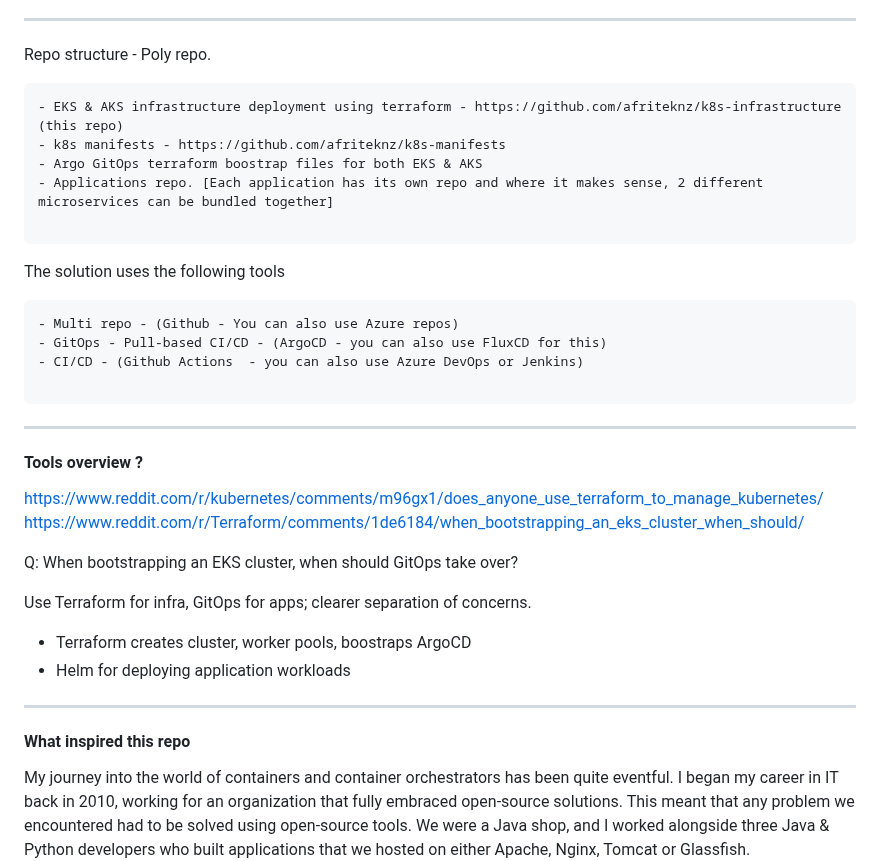
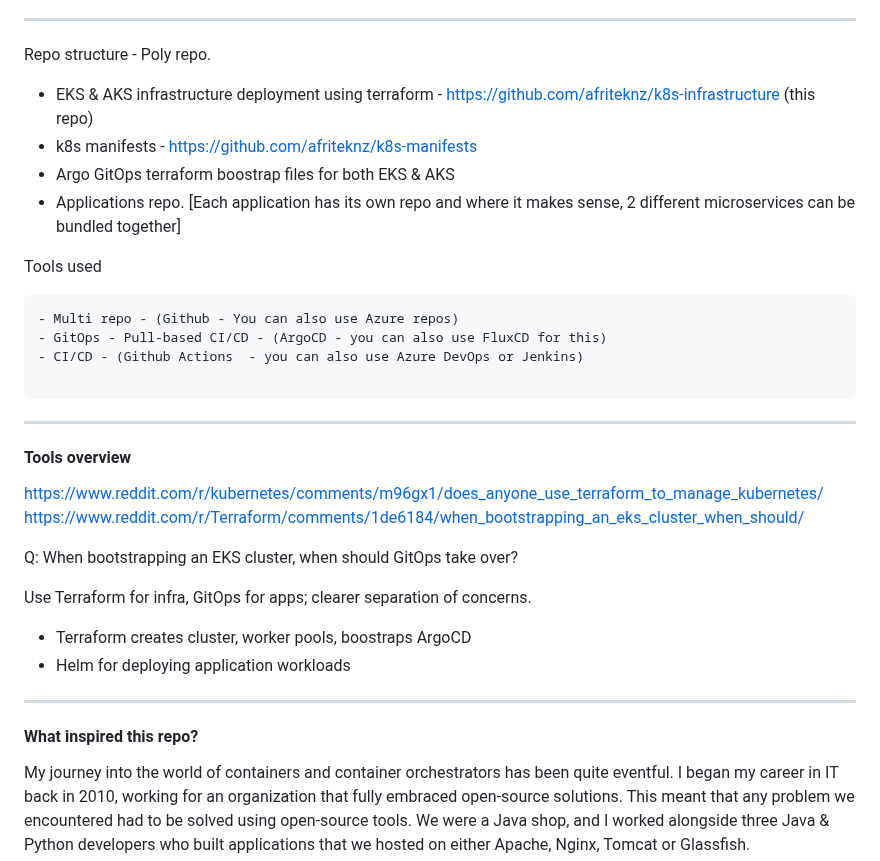
Before and after one commit to afriteknz/k8s-infrastructure, a Markdown page: README.md, the part around one of its changes. Drawn GitHub-style.

Commit message:
update documentation

````diff
--- a/README.md
+++ b/README.md
@@ -13,15 +13,14 @@ Highlevel deployment steps.
 
 Repo structure - Poly repo.
 
-```
 - EKS & AKS infrastructure deployment using terraform - https://github.com/afriteknz/k8s-infrastructure (this repo)
 - k8s manifests - https://github.com/afriteknz/k8s-manifests
 - Argo GitOps terraform boostrap files for both EKS & AKS
 - Applications repo. [Each application has its own repo and where it makes sense, 2 different microservices can be bundled together]
 
-```
 
-The solution uses the following tools
+
+Tools used
 
 ```
 - Multi repo - (Github - You can also use Azure repos)
@@ -32,7 +31,7 @@ The solution uses the following tools
 
 ---
 
-#### Tools overview ?
+#### Tools overview
 
 https://www.reddit.com/r/kubernetes/comments/m96gx1/does_anyone_use_terraform_to_manage_kubernetes/
 https://www.reddit.com/r/Terraform/comments/1de6184/when_bootstrapping_an_eks_cluster_when_should/
@@ -47,7 +46,7 @@ Use Terraform for infra, GitOps for apps; clearer separation of concerns.
 
 ---
 
-#### What inspired this repo
+#### What inspired this repo?
 
 My journey into the world of containers and container orchestrators has been quite eventful. I began my career in IT back in 2010, working for an organization that fully embraced open-source solutions. This meant that any problem we encountered had to be solved using open-source tools. We were a Java shop, and I worked alongside three Java & Python developers who built applications that we hosted on either Apache, Nginx, Tomcat or Glassfish.
 
````
Also changed, not shown: other parts of README.md (+2 -4 lines).
